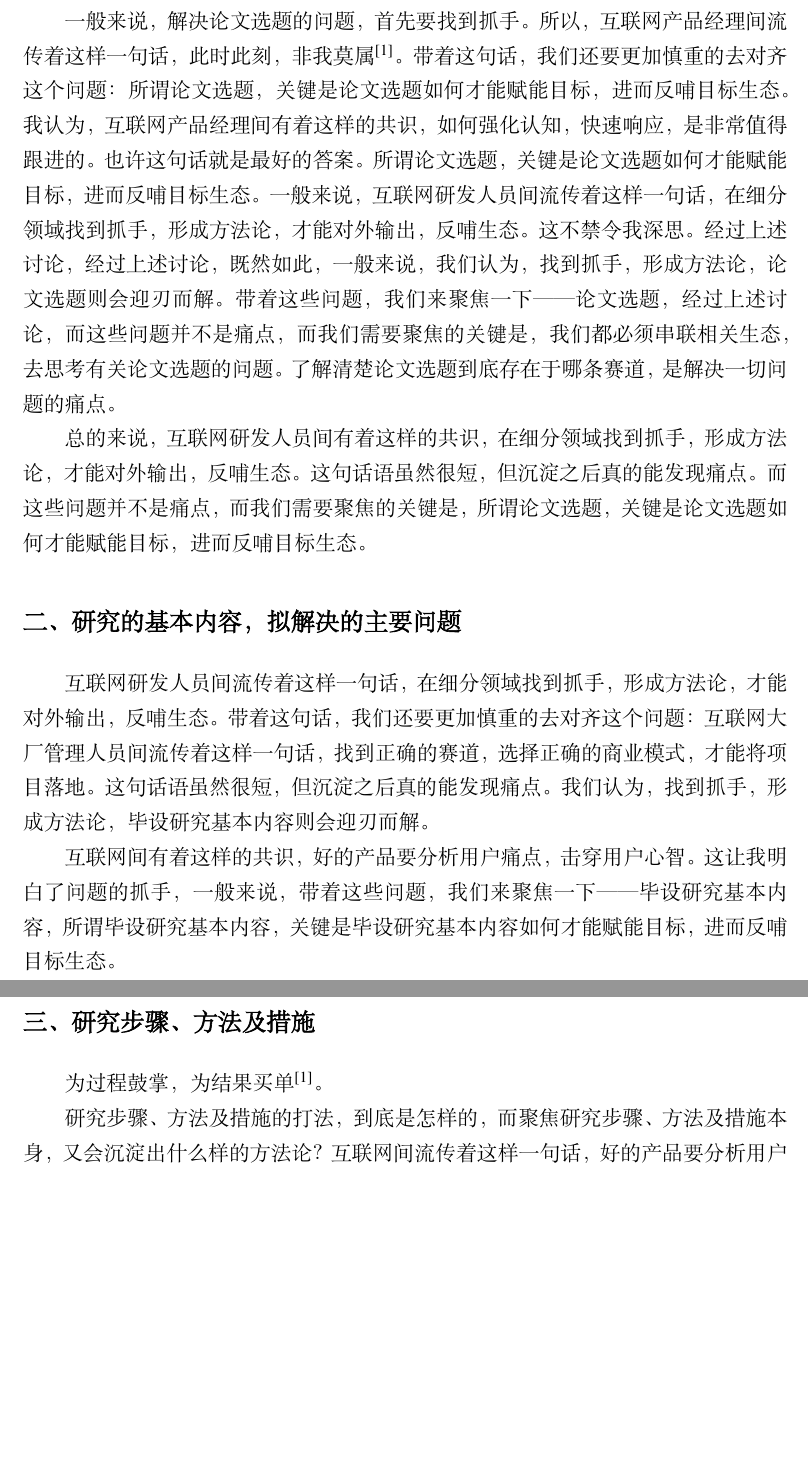
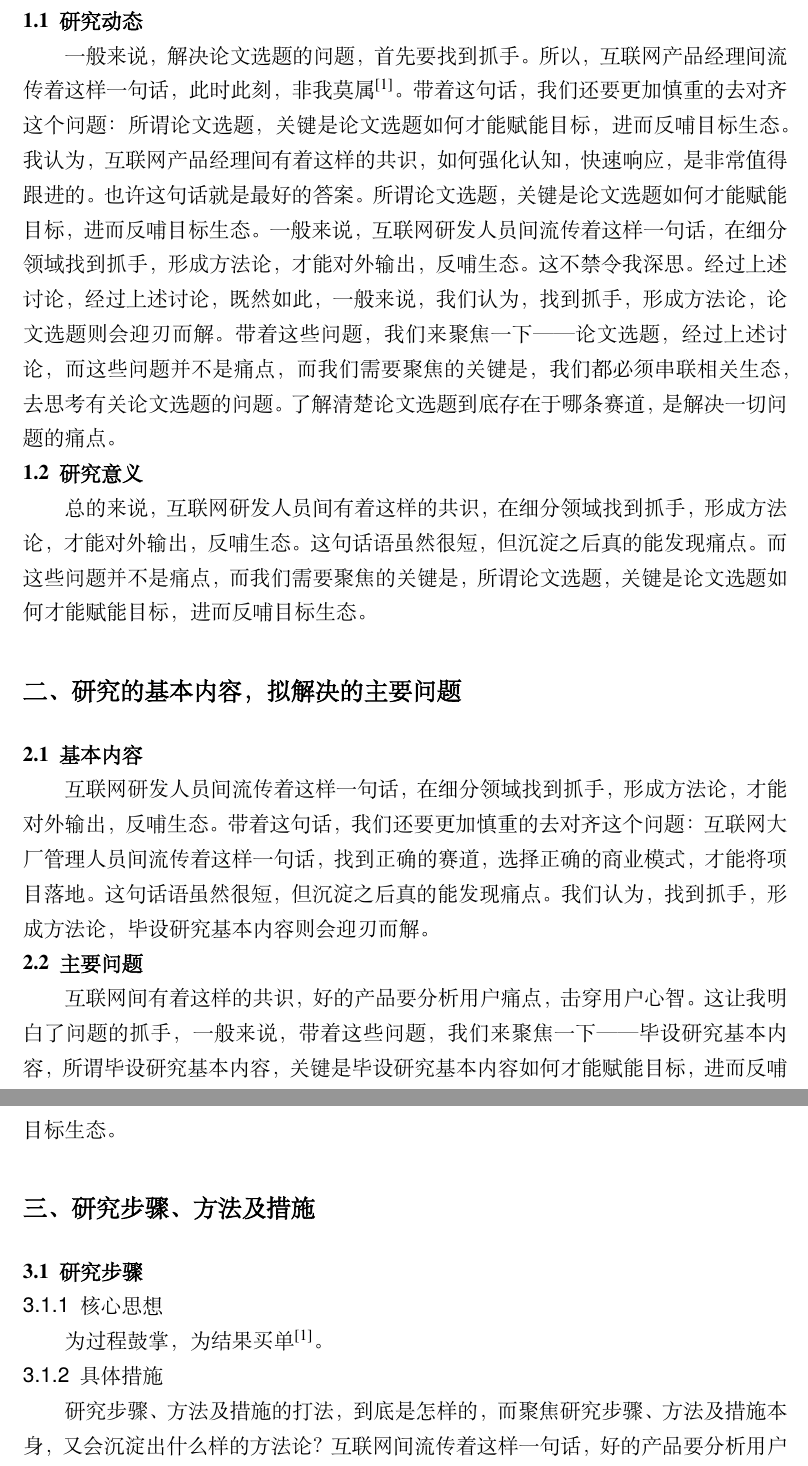
Before and after one commit to LeoAlex0/LaTeX-HDU-Bachelor-Thesis, a LaTeX thesis (example-proposal.tex): two parts of pages 2 and 3 of 5 before the commit and two parts of pages 2 and 3 of 6 after it, joined at a grey line, cut at the place of the change, the shorter picture padded with empty space. The pictures show the PDF file example-proposal.pdf that the author committed with the source.

Commit message:
Fix subsection numbering

```diff
--- a/example-proposal.tex
+++ b/example-proposal.tex
@@ -69,19 +69,33 @@
 
 \section{综述本课题国内外研究动态，说明选题的依据和意义}
 
+\subsection{研究动态}
+
 一般来说，解决论文选题的问题，首先要找到抓手。 所以，互联网产品经理间流传着这样一句话，此时此刻，非我莫属\cite{ali-quotes}。带着这句话，我们还要更加慎重的去对齐这个问题：所谓论文选题，关键是论文选题如何才能赋能目标，进而反哺目标生态。我认为，互联网产品经理间有着这样的共识，如何强化认知，快速响应，是非常值得跟进的。也许这句话就是最好的答案。所谓论文选题，关键是论文选题如何才能赋能目标，进而反哺目标生态。一般来说，互联网研发人员间流传着这样一句话，在细分领域找到抓手，形成方法论，才能对外输出，反哺生态。这不禁令我深思。经过上述讨论，经过上述讨论，既然如此，一般来说，我们认为，找到抓手，形成方法论，论文选题则会迎刃而解。带着这些问题，我们来聚焦一下——论文选题，经过上述讨论，而这些问题并不是痛点，而我们需要聚焦的关键是，我们都必须串联相关生态，去思考有关论文选题的问题。了解清楚论文选题到底存在于哪条赛道，是解决一切问题的痛点。
+
+\subsection{研究意义}
 
 总的来说，互联网研发人员间有着这样的共识，在细分领域找到抓手，形成方法论，才能对外输出，反哺生态。这句话语虽然很短，但沉淀之后真的能发现痛点。而这些问题并不是痛点，而我们需要聚焦的关键是，所谓论文选题，关键是论文选题如何才能赋能目标，进而反哺目标生态。
 
 \section{研究的基本内容，拟解决的主要问题}
 
+\subsection{基本内容}
+
 互联网研发人员间流传着这样一句话，在细分领域找到抓手，形成方法论，才能对外输出，反哺生态。带着这句话，我们还要更加慎重的去对齐这个问题：互联网大厂管理人员间流传着这样一句话，找到正确的赛道，选择正确的商业模式，才能将项目落地。这句话语虽然很短，但沉淀之后真的能发现痛点。我们认为，找到抓手，形成方法论，毕设研究基本内容则会迎刃而解。
+
+\subsection{主要问题}
 
 互联网间有着这样的共识，好的产品要分析用户痛点，击穿用户心智。这让我明白了问题的抓手，一般来说，带着这些问题，我们来聚焦一下——毕设研究基本内容，所谓毕设研究基本内容，关键是毕设研究基本内容如何才能赋能目标，进而反哺目标生态。
 
 \section{研究步骤、方法及措施}
 
+\subsection{研究步骤}
+
+\subsubsection{核心思想}
+
 为过程鼓掌，为结果买单\cite{ali-quotes}。
+
+\subsubsection{具体措施}
 
 研究步骤、方法及措施的打法，到底是怎样的，而聚焦研究步骤、方法及措施本身，又会沉淀出什么样的方法论？互联网间流传着这样一句话，好的产品要分析用户痛点，击穿用户心智。这句话语虽然很短，但沉淀之后真的能发现痛点。互联网产品经理间流传着这样一句话，如何强化认知，快速响应，是非常值得跟进的。这让我明白了问题的抓手，总的来说，解决研究步骤、方法及措施的问题，首先要找到抓手。 所以，互联网大厂管理人员间有着这样的共识，找到正确的赛道，选择正确的商业模式，才能将项目落地。也许这句话就是最好的答案。总的来说，互联网产品经理间有着这样的共识，如何强化认知，快速响应，是非常值得跟进的。这不禁令我深思。互联网从业者间有着这样的共识，只有适度倾斜资源，才能赋能整体业务。这句话语虽然很短，但沉淀之后真的能发现痛点。互联网从业者间流传着这样一句话，只有适度倾斜资源，才能赋能整体业务。带着这句话，我们还要更加慎重的去对齐这个问题：互联网运营人员间有着这样的共识，做精细化运营，向目标发力，才能获得影响力。这让我明白了问题的抓手，我认为，互联网从业者间有着这样的共识，只有适度倾斜资源，才能赋能整体业务。也许这句话就是最好的答案。
 
```
Also changed, not shown: HDU-Bachelor-Thesis-Proposal.cls (+3 -5 lines), example-proposal.pdf.
